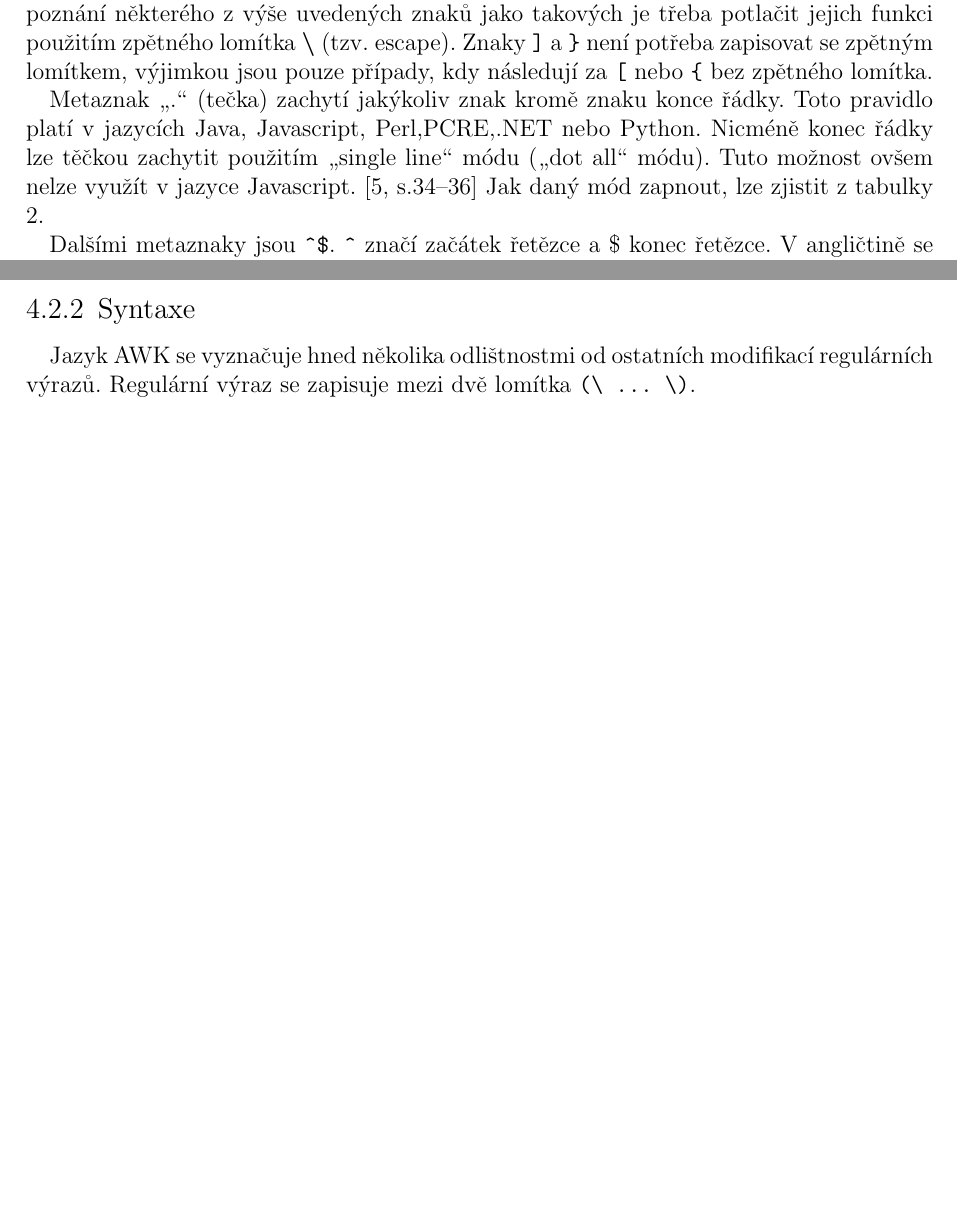
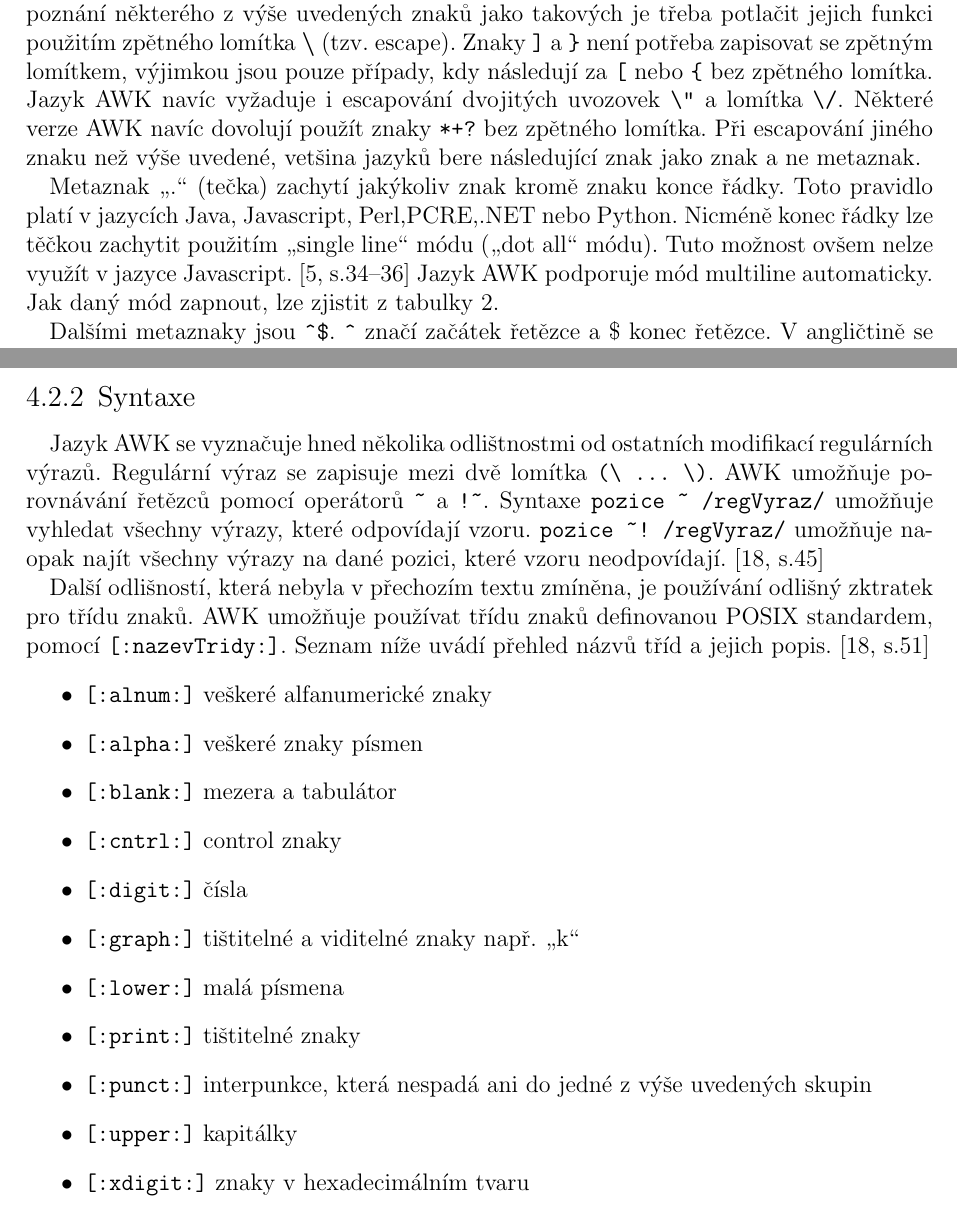
Before and after one commit to patriciebenesova/bakalarka, a LaTeX document (bakalarka/Nová složka/bakalarka.tex): two parts of pages 10 and 18 of 27 before the commit and two parts of pages 10 and 18 of 28 after it, joined at a grey line, cut so that both start at the same text, the shorter picture padded with empty space. Compiled offline with pdfLaTeX; the source files are stored in an older character set and shown here as Unicode.

Commit message:
awk posix

```diff
--- a/bakalarka/Nová složka/bakalarka.tex
+++ b/bakalarka/Nová složka/bakalarka.tex
@@ -187,9 +188,9 @@
 
 
 \section{Metaznaky}
-Kromě alfanumerických znaků se v regulárních výrazech používají tzv. metaznaky. Metaznak má v regulárním výrazu speciální funkci a je jich celkem 12: \verb|$()*+.?[\^{| \textbf{$\vert$}. Regulární výraz tyto metaznaky nerozpozná jako obyčejné alfanumerické znaky. Pro rozpoznání některého z výše uvedených znaků jako takových je třeba potlačit jejich funkci použitím zpětného lomítka \textbf{\textbackslash} (tzv. escape). Znaky \verb|]| a \verb|}| není potřeba zapisovat se zpětným lomítkem, výjimkou jsou pouze případy, kdy následují za \verb|[| nebo \verb|{| bez zpětného lomítka.
+Kromě alfanumerických znaků se v regulárních výrazech používají tzv. metaznaky. Metaznak má v regulárním výrazu speciální funkci a je jich celkem 12: \verb|$()*+.?[\^{| \textbf{$\vert$}. Regulární výraz tyto metaznaky nerozpozná jako obyčejné alfanumerické znaky. Pro rozpoznání některého z výše uvedených znaků jako takových je třeba potlačit jejich funkci použitím zpětného lomítka \textbf{\textbackslash} (tzv. escape). Znaky \verb|]| a \verb|}| není potřeba zapisovat se zpětným lomítkem, výjimkou jsou pouze případy, kdy následují za \verb|[| nebo \verb|{| bez zpětného lomítka. Jazyk AWK navíc vyžaduje i escapování dvojitých uvozovek \verb|\"| a lomítka \verb|\/|. Některé verze AWK navíc dovolují použít znaky \verb|*+?| bez zpětného lomítka. Při escapování jiného znaku než výše uvedené, vetšina jazyků bere následující znak jako znak a ne metaznak.
 
-Metaznak \uv{.} (tečka) zachytí jakýkoliv znak kromě znaku konce řádky. Toto pravidlo platí v jazycích Java, Javascript, Perl,PCRE,.NET nebo Python. Nicméně konec řádky lze těčkou zachytit použitím \uv{single line} módu (\uv{dot all} módu). Tuto možnost ovšem nelze využít v jazyce Javascript. \cite[s.34--36]{5}
+Metaznak \uv{.} (tečka) zachytí jakýkoliv znak kromě znaku konce řádky. Toto pravidlo platí v jazycích Java, Javascript, Perl,PCRE,.NET nebo Python. Nicméně konec řádky lze těčkou zachytit použitím \uv{single line} módu (\uv{dot all} módu). Tuto možnost ovšem nelze využít v jazyce Javascript. \cite[s.34--36]{5} Jazyk AWK podporuje mód multiline automaticky.
 Jak daný mód zapnout, lze zjistit z tabulky 2.
 
 \begin{table}[h]
@@ -369,7 +370,24 @@
 AWK je jak počítačovým programem, tak i programovacím jazykem, který umožňuje daný program ovládat. Je zahrnut téměř ve všech UNIX systémech. Slouží zejména ke zpracování textových dat. K tomu hojně využívá regulární výrazy.
 
 \subsection{Syntaxe}
-Jazyk AWK se vyznačuje hned několika odlištnostmi od ostatních modifikací regulárních výrazů. Regulární výraz se zapisuje mezi dvě lomítka \verb|(\ ... \)|.
+Jazyk AWK se vyznačuje hned několika odlištnostmi od ostatních modifikací regulárních výrazů. Regulární výraz se zapisuje mezi dvě lomítka \verb|(\ ... \)|. AWK umožňuje porovnávání řetězců pomocí operátorů \verb|~| a \verb|!~|. Syntaxe \verb|pozice ~ /regVyraz/| umožňuje vyhledat všechny výrazy, které odpovídají vzoru. \verb|pozice ~! /regVyraz/| umožňuje naopak najít všechny výrazy na dané pozici, které vzoru neodpovídají. \cite[s.45]{18}
+
+Další odlišností, která nebyla v přechozím textu zmíněna, je používání odlišný zktratek pro třídu znaků. AWK umožňuje používat třídu znaků definovanou POSIX standardem, pomocí \verb|[:nazevTridy:]|. Seznam níže uvádí přehled názvů tříd a jejich popis. \cite[s.51]{18}
+\begin{itemize}
+\item \verb|[:alnum:]| veškeré alfanumerické znaky
+\item \verb|[:alpha:]| veškeré znaky písmen
+\item \verb|[:blank:]| mezera a tabulátor
+\item \verb|[:cntrl:]| control znaky
+\item \verb|[:digit:]| čísla
+\item \verb|[:graph:]| tištitelné a viditelné znaky např. \uv{k}
+\item \verb|[:lower:]| malá písmena
+\item \verb|[:print:]| tištitelné znaky
+\item \verb|[:punct:]| interpunkce, která nespadá ani do jedné z výše uvedených skupin
+\item \verb|[:upper:]| kapitálky
+\item \verb|[:xdigit:]| znaky v hexadecimálním tvaru
+\end{itemize}
+
+
 \section{Javascript}
 \subsection{Obecné informace}
 Javascript je objektově orientovaný jazyk, používaný jako skriptovací jazyk pro webové stránky. Nicméně je spustitelný i v nástroji node.js. Standardem pro Javascript je ECMAScript. Nejnovější verzí je ECMAScript 6 (neboli ECMA--262 6. edice) vydaná v roce 2015. Ovšem není podporován všemi internetovými prohlížeči ani nástrojem node.js, proto se v této kapitole budu držet syntaxe standardizovaném ECMAScript 5.1, která je plně podporována.
```
Also changed, not shown: bakalarka/ga.txt (added, +1 -0 lines), bakalarka/Nová složka/bakalarka.pdf, bakalarka/Nová složka/bakalarka.tex (1 more changed lines), 4 other files.
